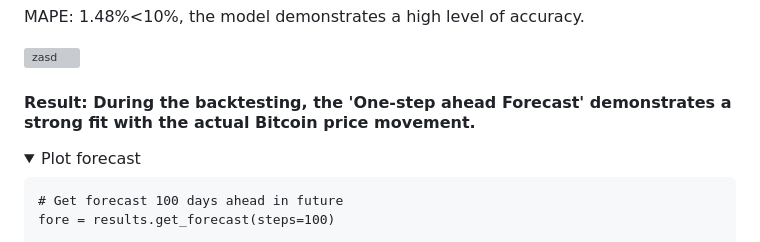
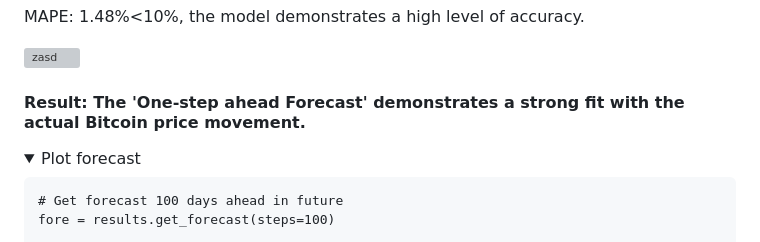
Before and after one commit to sys1169/Hao_Portfolio, a Markdown page: Crypto_Analysis_Prediction.md, the part around one of its changes. GitHub-like rendering; folded sections open; grey boxes are pictures that could not be loaded.

```diff
--- a/Crypto_Analysis_Prediction.md
+++ b/Crypto_Analysis_Prediction.md
@@ -298,7 +298,7 @@ MAPE: 1.48%<10%, the model demonstrates a high level of accuracy.
 
 ![zasd](https://github.com/sys1169/Hao_Portfolio/assets/59571707/dab4f979-492c-49d7-aa4e-bd4f77868deb)
 
-#### Result: During the backtesting, the 'One-step ahead Forecast' demonstrates a strong fit with the actual Bitcoin price movement.
+#### Result: The 'One-step ahead Forecast' demonstrates a strong fit with the actual Bitcoin price movement.
 
 <details>
 <summary>Plot forecast</summary>
```
Also changed, not shown: other parts of Crypto_Analysis_Prediction.md (+1 -1 lines).
